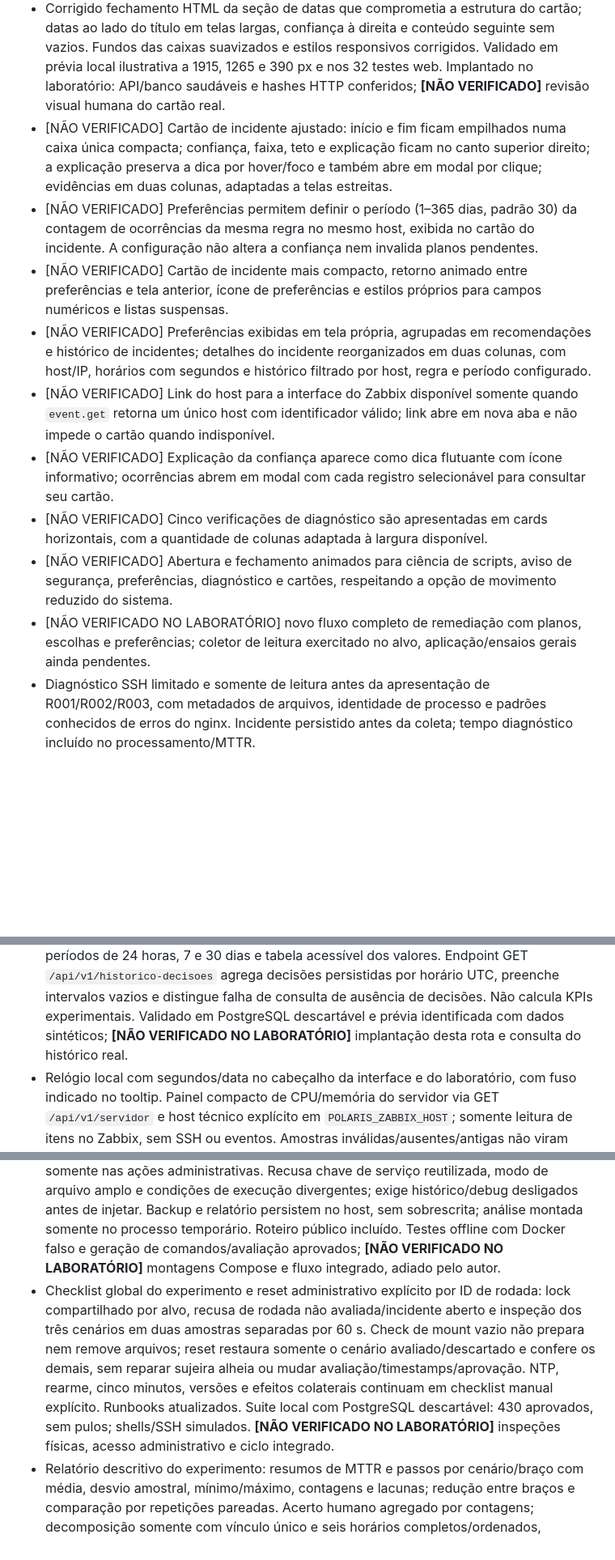
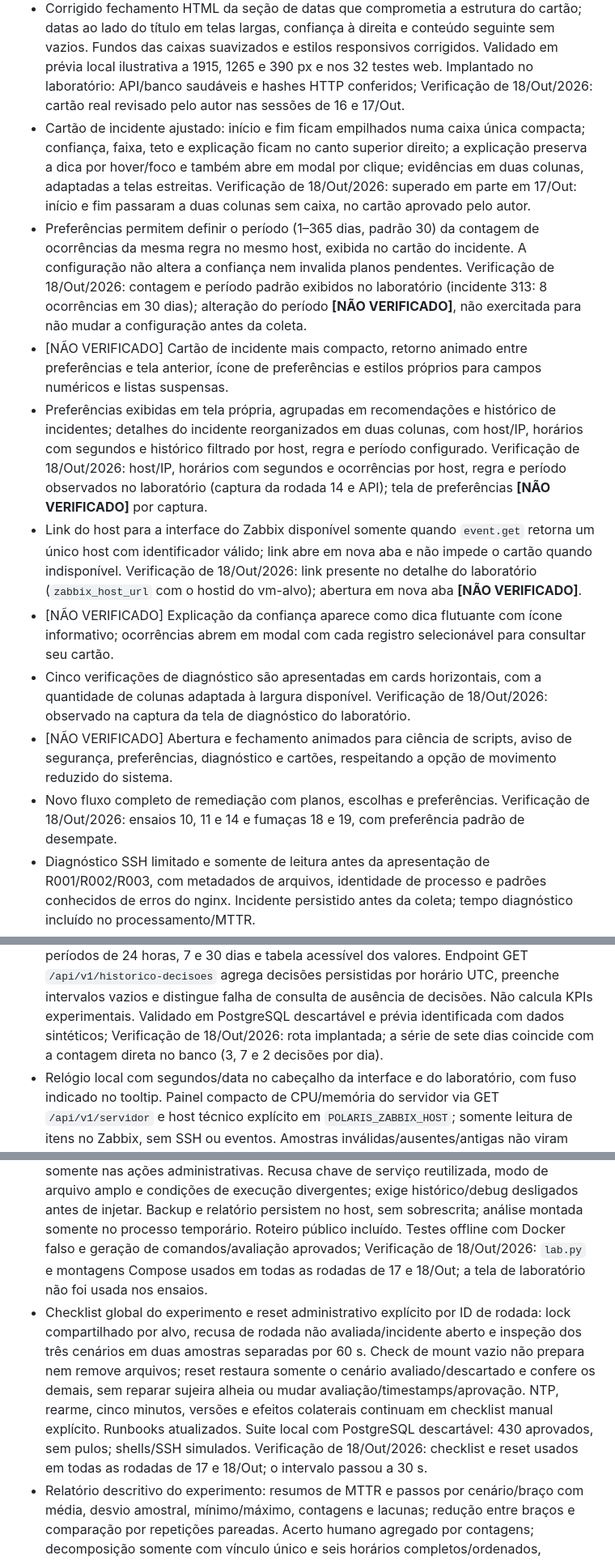
Before and after one commit to cfrans/polaris-dss, a Markdown page: CHANGELOG.md, 3 parts joined by grey strips. Shown at 81% size. GitHub-like rendering; blank space fills up the shorter version.

```diff
--- a/CHANGELOG.md
+++ b/CHANGELOG.md
@@ -69,28 +68,28 @@ ensaios e mantêm a marca onde o comportamento específico não foi observado no
   do título em telas largas, confiança à direita e conteúdo seguinte sem vazios. Fundos das caixas
   suavizados e estilos responsivos corrigidos. Validado em prévia local ilustrativa a 1915, 1265 e
   390 px e nos 32 testes web. Implantado no laboratório: API/banco saudáveis e hashes HTTP
-  conferidos; **[NÃO VERIFICADO]** revisão visual humana do cartão real.
-- [NÃO VERIFICADO] Cartão de incidente ajustado: início e fim ficam empilhados numa caixa única compacta;
+  conferidos; Verificação de 18/Out/2026: cartão real revisado pelo autor nas sessões de 16 e 17/Out.
+- Cartão de incidente ajustado: início e fim ficam empilhados numa caixa única compacta;
   confiança, faixa, teto e explicação ficam no canto superior direito; a explicação preserva a dica
-  por hover/foco e também abre em modal por clique; evidências em duas colunas, adaptadas a telas estreitas.
-- [NÃO VERIFICADO] Preferências permitem definir o período (1–365 dias, padrão 30) da contagem de ocorrências da
+  por hover/foco e também abre em modal por clique; evidências em duas colunas, adaptadas a telas estreitas. Verificação de 18/Out/2026: superado em parte em 17/Out: início e fim passaram a duas colunas sem caixa, no cartão aprovado pelo autor.
+- Preferências permitem definir o período (1–365 dias, padrão 30) da contagem de ocorrências da
   mesma regra no mesmo host, exibida no cartão do incidente. A configuração não altera a confiança
-  nem invalida planos pendentes.
+  nem invalida planos pendentes. Verificação de 18/Out/2026: contagem e período padrão exibidos no laboratório (incidente 313: 8 ocorrências em 30 dias); alteração do período **[NÃO VERIFICADO]**, não exercitada para não mudar a configuração antes da coleta.
 - [NÃO VERIFICADO] Cartão de incidente mais compacto, retorno animado entre preferências e tela anterior,
   ícone de preferências e estilos próprios para campos numéricos e listas suspensas.
-- [NÃO VERIFICADO] Preferências exibidas em tela própria, agrupadas em recomendações e histórico de incidentes;
+- Preferências exibidas em tela própria, agrupadas em recomendações e histórico de incidentes;
   detalhes do incidente reorganizados em duas colunas, com host/IP, horários com segundos e histórico
-  filtrado por host, regra e período configurado.
-- [NÃO VERIFICADO] Link do host para a interface do Zabbix disponível somente quando `event.get` retorna
-  um único host com identificador válido; link abre em nova aba e não impede o cartão quando indisponível.
+  filtrado por host, regra e período configurado. Verificação de 18/Out/2026: host/IP, horários com segundos e ocorrências por host, regra e período observados no laboratório (captura da rodada 14 e API); tela de preferências **[NÃO VERIFICADO]** por captura.
+- Link do host para a interface do Zabbix disponível somente quando `event.get` retorna
+  um único host com identificador válido; link abre em nova aba e não impede o cartão quando indisponível. Verificação de 18/Out/2026: link presente no detalhe do laboratório (`zabbix_host_url` com o hostid do vm-alvo); abertura em nova aba **[NÃO VERIFICADO]**.
 - [NÃO VERIFICADO] Explicação da confiança aparece como dica flutuante com ícone informativo; ocorrências
   abrem em modal com cada registro selecionável para consultar seu cartão.
-- [NÃO VERIFICADO] Cinco verificações de diagnóstico são apresentadas em cards horizontais, com a
-  quantidade de colunas adaptada à largura disponível.
+- Cinco verificações de diagnóstico são apresentadas em cards horizontais, com a
+  quantidade de colunas adaptada à largura disponível. Verificação de 18/Out/2026: observado na captura da tela de diagnóstico do laboratório.
 - [NÃO VERIFICADO] Abertura e fechamento animados para ciência de scripts, aviso de segurança, preferências,
   diagnóstico e cartões, respeitando a opção de movimento reduzido do sistema.
-- [NÃO VERIFICADO NO LABORATÓRIO] novo fluxo completo de remediação com planos, escolhas e
-  preferências; coletor de leitura exercitado no alvo, aplicação/ensaios gerais ainda pendentes.
+- Novo fluxo completo de remediação com planos, escolhas e
+  preferências. Verificação de 18/Out/2026: ensaios 10, 11 e 14 e fumaças 18 e 19, com preferência padrão de desempate.
 - Diagnóstico SSH limitado e somente de leitura antes da apresentação de R001/R002/R003,
   com metadados de arquivos, identidade de processo e padrões conhecidos de erros do nginx.
   Incidente persistido antes da coleta; tempo diagnóstico incluído no processamento/MTTR.
@@ -111,7 +110,7 @@ ensaios e mantêm a marca onde o comportamento específico não foi observado no
   `/api/v1/historico-decisoes` agrega decisões persistidas por horário UTC, preenche intervalos
   vazios e distingue falha de consulta de ausência de decisões. Não calcula KPIs experimentais.
   Validado em PostgreSQL descartável e prévia identificada com dados sintéticos;
-  **[NÃO VERIFICADO NO LABORATÓRIO]** implantação desta rota e consulta do histórico real.
+  Verificação de 18/Out/2026: rota implantada; a série de sete dias coincide com a contagem direta no banco (3, 7 e 2 decisões por dia).
 - Relógio local com segundos/data no cabeçalho da interface e do laboratório, com fuso
   indicado no tooltip. Painel compacto de CPU/memória do servidor via GET `/api/v1/servidor`
   e host técnico explícito em `POLARIS_ZABBIX_HOST`; somente leitura de itens no Zabbix,
@@ -135,7 +134,7 @@ ensaios e mantêm a marca onde o comportamento específico não foi observado no
   exige histórico/debug desligados antes de injetar. Backup e relatório persistem no host, sem
   sobrescrita; análise montada somente no processo temporário. Roteiro público incluído.
   Testes offline com Docker falso e geração de comandos/avaliação aprovados;
-  **[NÃO VERIFICADO NO LABORATÓRIO]** montagens Compose e fluxo integrado, adiado pelo autor.
+  Verificação de 18/Out/2026: `lab.py` e montagens Compose usados em todas as rodadas de 17 e 18/Out; a tela de laboratório não foi usada nos ensaios.
 - Checklist global do experimento e reset administrativo explícito por ID de rodada: lock
   compartilhado por alvo, recusa de rodada não avaliada/incidente aberto e inspeção dos três
   cenários em duas amostras separadas por 60 s. Check de mount vazio não prepara nem remove
@@ -143,7 +142,7 @@ ensaios e mantêm a marca onde o comportamento específico não foi observado no
   reparar sujeira alheia ou mudar avaliação/timestamps/aprovação. NTP, rearme, cinco minutos,
   versões e efeitos colaterais continuam em checklist manual explícito. Runbooks atualizados.
   Suite local com PostgreSQL descartável: 430 aprovados, sem pulos; shells/SSH simulados.
-  **[NÃO VERIFICADO NO LABORATÓRIO]** inspeções físicas, acesso administrativo e ciclo integrado.
+  Verificação de 18/Out/2026: checklist e reset usados em todas as rodadas de 17 e 18/Out; o intervalo passou a 30 s.
 - Relatório descritivo do experimento: resumos de MTTR e passos por cenário/braço com média,
   desvio amostral, mínimo/máximo, contagens e lacunas; redução entre braços e comparação por
   repetições pareadas. Acerto humano agregado por contagens; decomposição somente com vínculo
```
Also changed, not shown: other parts of CHANGELOG.md (+17 -17 lines).
